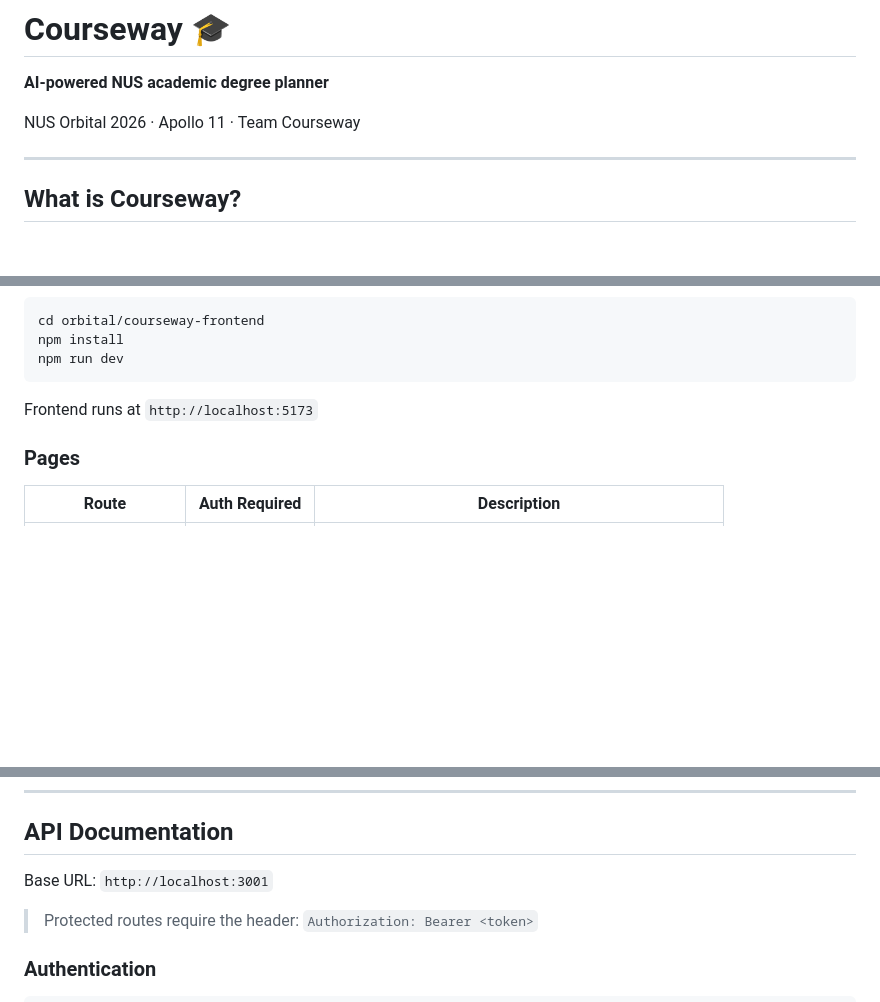
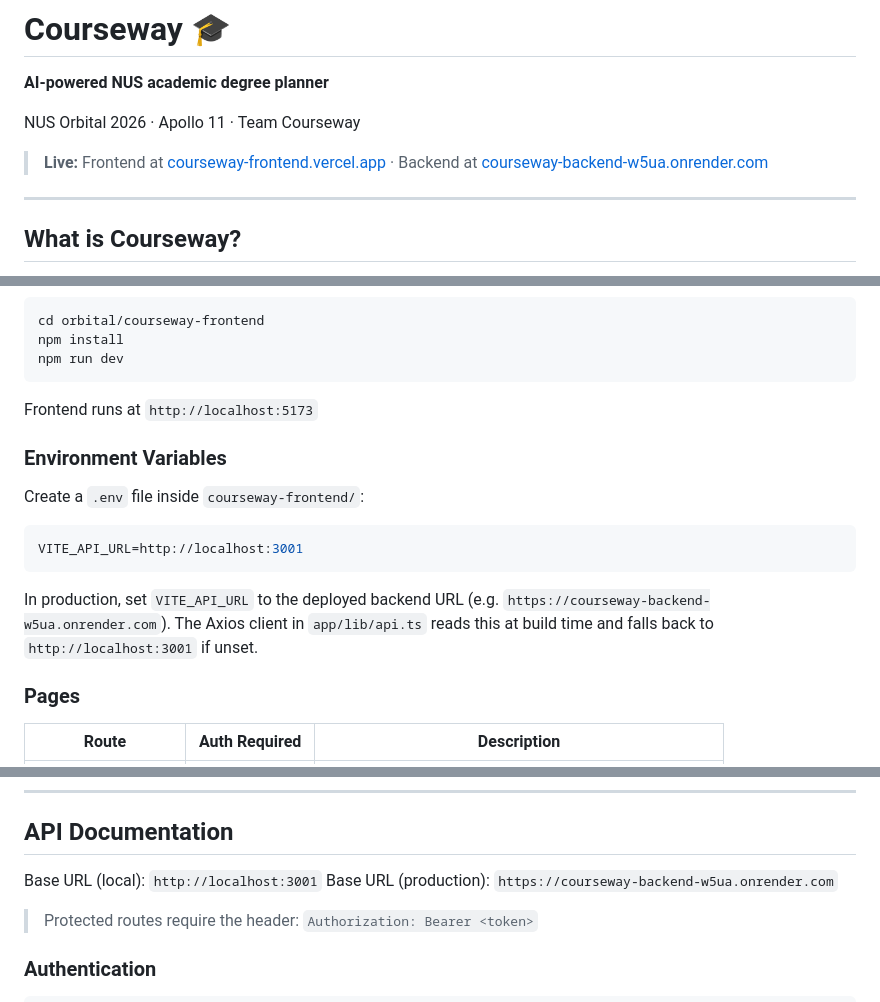
Before and after one commit to Jaisev-Sachdev/orbital, a Markdown page: README.md, 3 parts joined by grey strips. Rendered like a GitHub page; blank space fills up the shorter version.

````diff
--- a/README.md
+++ b/README.md
@@ -3,6 +3,8 @@
 **AI-powered NUS academic degree planner**
 
 NUS Orbital 2026 · Apollo 11 · Team Courseway
+
+> **Live:** Frontend at [courseway-frontend.vercel.app](https://courseway-frontend.vercel.app) · Backend at [courseway-backend-w5ua.onrender.com](https://courseway-backend-w5ua.onrender.com)
 
 ---
 
@@ -464,6 +486,16 @@ npm run dev
 
 Frontend runs at `http://localhost:5173`
 
+### Environment Variables
+
+Create a `.env` file inside `courseway-frontend/`:
+
+```env
+VITE_API_URL=http://localhost:3001
+```
+
+In production, set `VITE_API_URL` to the deployed backend URL (e.g. `https://courseway-backend-w5ua.onrender.com`). The Axios client in `app/lib/api.ts` reads this at build time and falls back to `http://localhost:3001` if unset.
+
 ### Pages
 
 | Route | Auth Required | Description |
@@ -480,7 +512,8 @@ Frontend runs at `http://localhost:5173`
 
 ## API Documentation
 
-Base URL: `http://localhost:3001`
+Base URL (local): `http://localhost:3001`
+Base URL (production): `https://courseway-backend-w5ua.onrender.com`
 
 > Protected routes require the header: `Authorization: Bearer <token>`
 
````
Also changed, not shown: other parts of README.md (+27 -10 lines).
